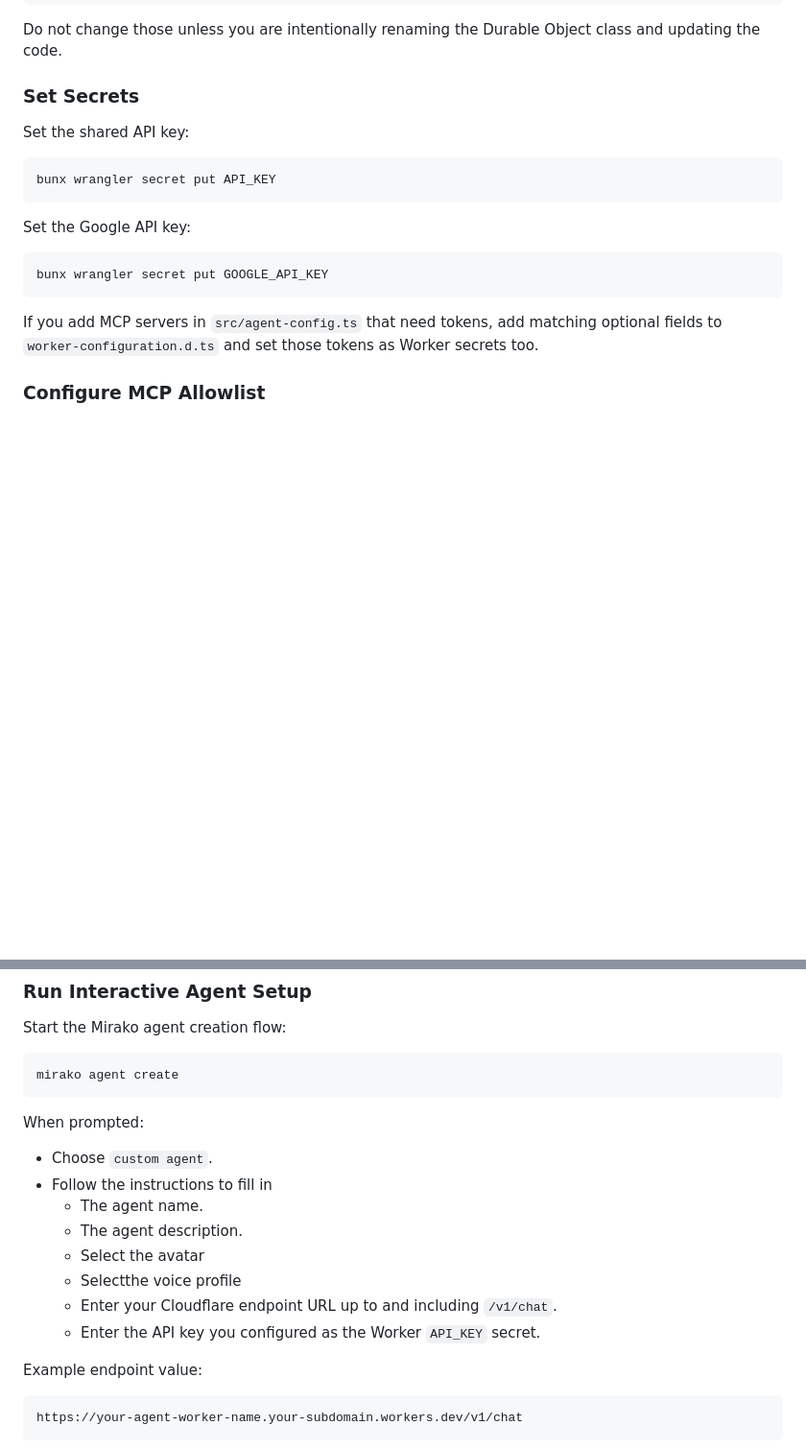
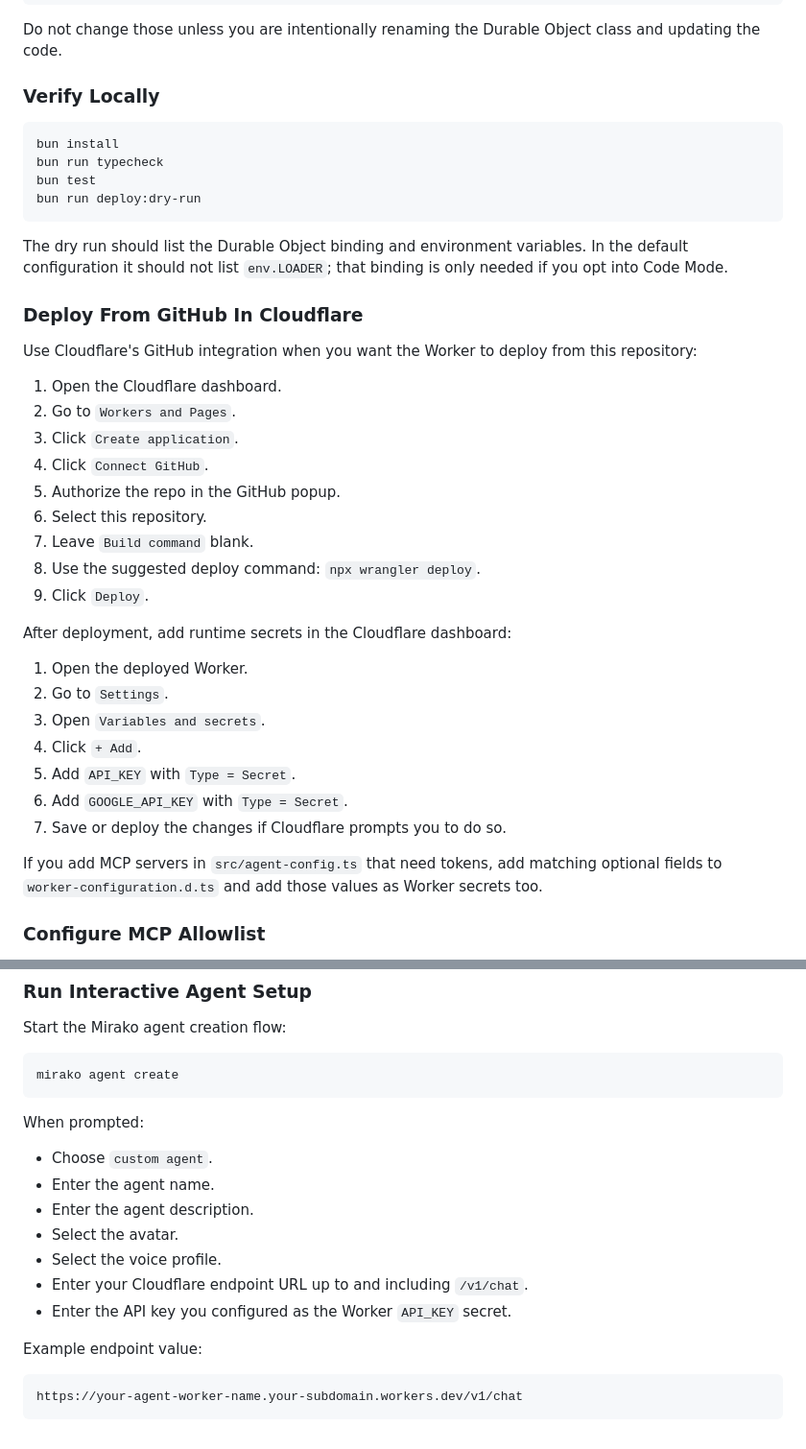
Before and after one commit to mirako-ai/mirako-interactive-agent, a Markdown page: DEPLOY.md, 2 parts joined by grey strips. Shown at 96% size. Drawn GitHub-style; blank space fills up the shorter version.

Commit message:
add: cloudflare link github deployment doc

````diff
--- a/DEPLOY.md
+++ b/DEPLOY.md
@@ -53,21 +36,42 @@ new_sqlite_classes = ["MetisAgentCore"]
 
 Do not change those unless you are intentionally renaming the Durable Object class and updating the code.
 
-### Set Secrets
-
-Set the shared API key:
+### Verify Locally
 
 ```bash
-bunx wrangler secret put API_KEY
+bun install
+bun run typecheck
+bun test
+bun run deploy:dry-run
 ```
 
-Set the Google API key:
+The dry run should list the Durable Object binding and environment variables. In the default configuration it should not list `env.LOADER`; that binding is only needed if you opt into Code Mode.
 
-```bash
-bunx wrangler secret put GOOGLE_API_KEY
-```
+### Deploy From GitHub In Cloudflare
 
-If you add MCP servers in `src/agent-config.ts` that need tokens, add matching optional fields to `worker-configuration.d.ts` and set those tokens as Worker secrets too.
+Use Cloudflare's GitHub integration when you want the Worker to deploy from this repository:
+
+1. Open the Cloudflare dashboard.
+2. Go to `Workers and Pages`.
+3. Click `Create application`.
+4. Click `Connect GitHub`.
+5. Authorize the repo in the GitHub popup.
+6. Select this repository.
+7. Leave `Build command` blank.
+8. Use the suggested deploy command: `npx wrangler deploy`.
+9. Click `Deploy`.
+
+After deployment, add runtime secrets in the Cloudflare dashboard:
+
+1. Open the deployed Worker.
+2. Go to `Settings`.
+3. Open `Variables and secrets`.
+4. Click `+ Add`.
+5. Add `API_KEY` with `Type = Secret`.
+6. Add `GOOGLE_API_KEY` with `Type = Secret`.
+7. Save or deploy the changes if Cloudflare prompts you to do so.
+
+If you add MCP servers in `src/agent-config.ts` that need tokens, add matching optional fields to `worker-configuration.d.ts` and add those values as Worker secrets too.
 
 ### Configure MCP Allowlist
 
@@ -171,13 +191,12 @@ mirako agent create
 When prompted:
 
 - Choose `custom agent`.
-- Follow the instructions to fill in
-  - The agent name.
-  - The agent description.
-  - Select the avatar
-  - Selectthe voice profile
-  - Enter your Cloudflare endpoint URL up to and including `/v1/chat`.
-  - Enter the API key you configured as the Worker `API_KEY` secret.
+- Enter the agent name.
+- Enter the agent description.
+- Select the avatar.
+- Select the voice profile.
+- Enter your Cloudflare endpoint URL up to and including `/v1/chat`.
+- Enter the API key you configured as the Worker `API_KEY` secret.
 
 Example endpoint value:
 
````
Also changed, not shown: other parts of DEPLOY.md (+24 -25 lines).
